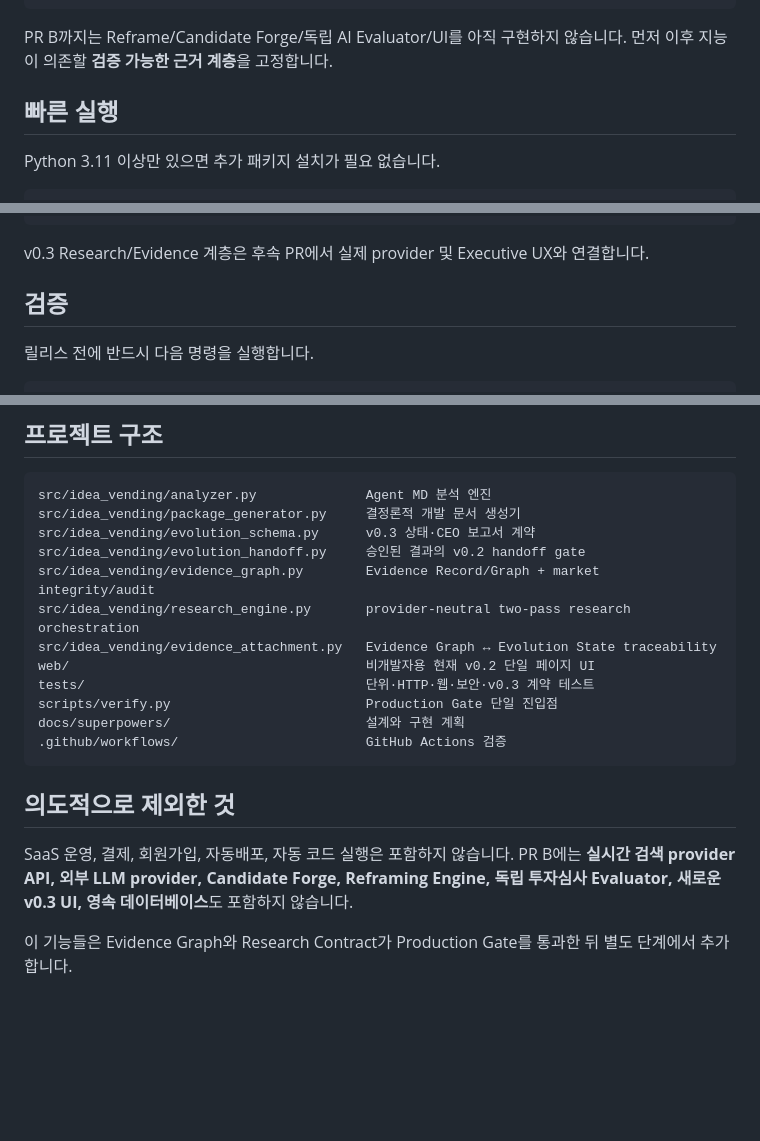
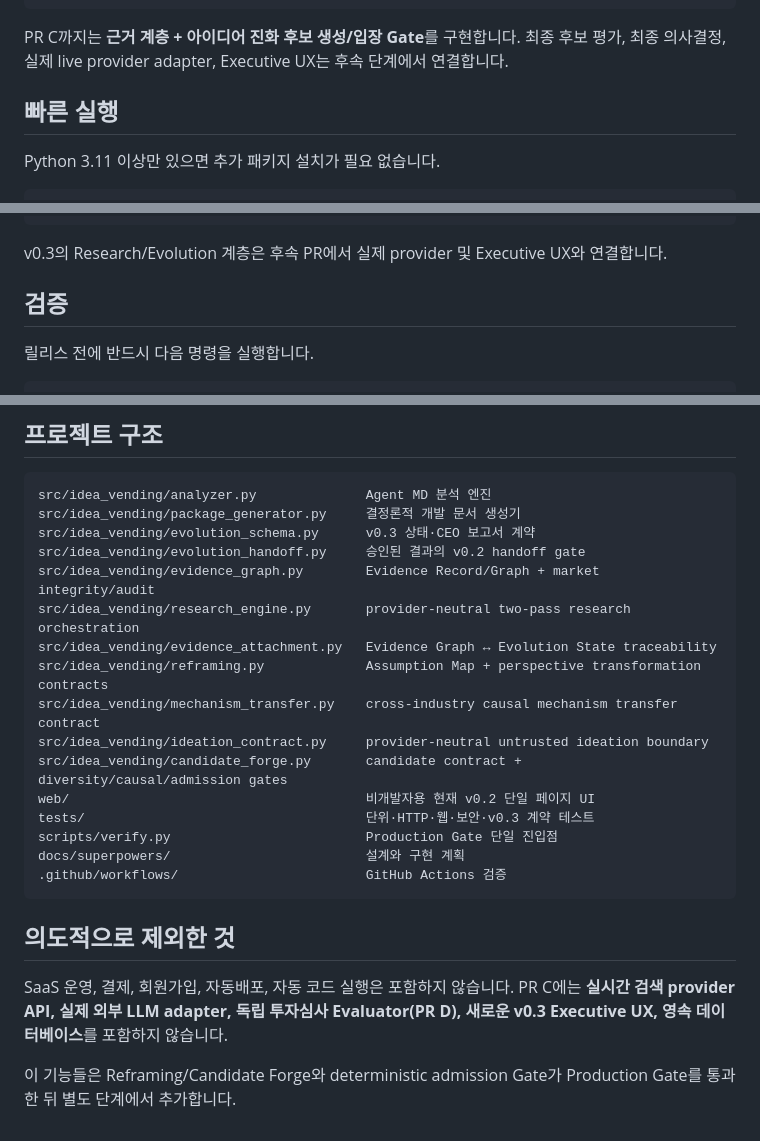
Before and after one commit to qwenbe7-ship-it/idea-vending-machine, a Markdown page: README.md, 3 parts joined by grey strips. GitHub-like rendering; blank space fills up the shorter version.

````diff
--- a/README.md
+++ b/README.md
@@ -159,7 +210,7 @@ HUMAN DECISION
   └─ HOLD/KILL → development handoff blocked
 ```
 
-PR B까지는 Reframe/Candidate Forge/독립 AI Evaluator/UI를 아직 구현하지 않습니다. 먼저 이후 지능이 의존할 **검증 가능한 근거 계층**을 고정합니다.
+PR C까지는 **근거 계층 + 아이디어 진화 후보 생성/입장 Gate**를 구현합니다. 최종 후보 평가, 최종 의사결정, 실제 live provider adapter, Executive UX는 후속 단계에서 연결합니다.
 
 ## 빠른 실행
 
@@ -187,7 +238,7 @@ spec.md + design.md + plan.md
 각 문서 미리보기 / 다운로드
 ```
 
-v0.3 Research/Evidence 계층은 후속 PR에서 실제 provider 및 Executive UX와 연결합니다.
+v0.3의 Research/Evolution 계층은 후속 PR에서 실제 provider 및 Executive UX와 연결합니다.
 
 ## 검증
 
@@ -257,6 +308,10 @@ src/idea_vending/evolution_handoff.py     승인된 결과의 v0.2 handoff gate
 src/idea_vending/evidence_graph.py        Evidence Record/Graph + market integrity/audit
 src/idea_vending/research_engine.py       provider-neutral two-pass research orchestration
 src/idea_vending/evidence_attachment.py   Evidence Graph ↔ Evolution State traceability
+src/idea_vending/reframing.py             Assumption Map + perspective transformation contracts
+src/idea_vending/mechanism_transfer.py    cross-industry causal mechanism transfer contract
+src/idea_vending/ideation_contract.py     provider-neutral untrusted ideation boundary
+src/idea_vending/candidate_forge.py       candidate contract + diversity/causal/admission gates
 web/                                      비개발자용 현재 v0.2 단일 페이지 UI
 tests/                                    단위·HTTP·웹·보안·v0.3 계약 테스트
 scripts/verify.py                         Production Gate 단일 진입점
@@ -266,6 +321,6 @@ docs/superpowers/                         설계와 구현 계획
 
 ## 의도적으로 제외한 것
 
-SaaS 운영, 결제, 회원가입, 자동배포, 자동 코드 실행은 포함하지 않습니다. PR B에는 **실시간 검색 provider API, 외부 LLM provider, Candidate Forge, Reframing Engine, 독립 투자심사 Evaluator, 새로운 v0.3 UI, 영속 데이터베이스**도 포함하지 않습니다.
+SaaS 운영, 결제, 회원가입, 자동배포, 자동 코드 실행은 포함하지 않습니다. PR C에는 **실시간 검색 provider API, 실제 외부 LLM adapter, 독립 투자심사 Evaluator(PR D), 새로운 v0.3 Executive UX, 영속 데이터베이스**를 포함하지 않습니다.
 
-이 기능들은 Evidence Graph와 Research Contract가 Production Gate를 통과한 뒤 별도 단계에서 추가합니다.
+이 기능들은 Reframing/Candidate Forge와 deterministic admission Gate가 Production Gate를 통과한 뒤 별도 단계에서 추가합니다.
````
Also changed, not shown: other parts of README.md (+52 -1 lines).
